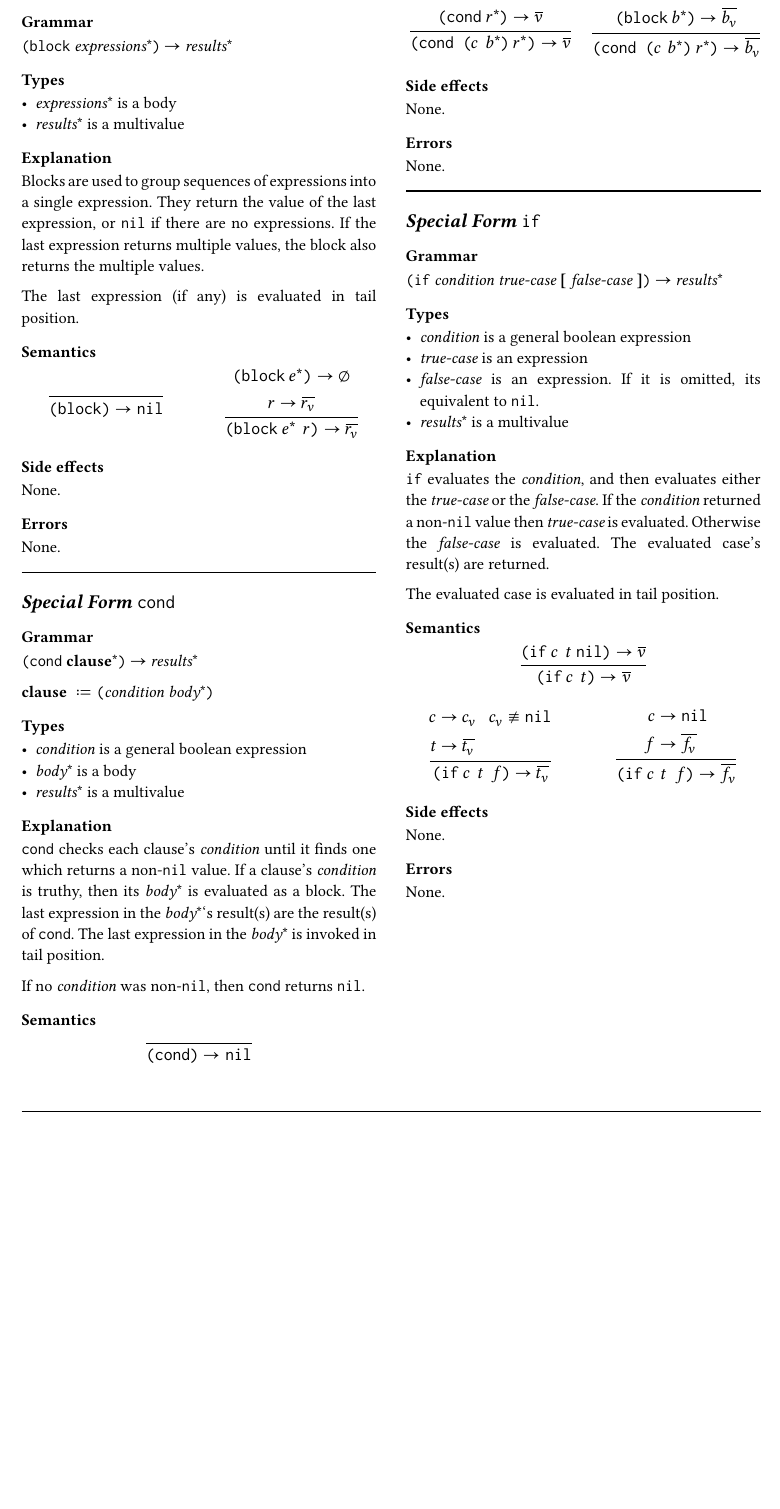
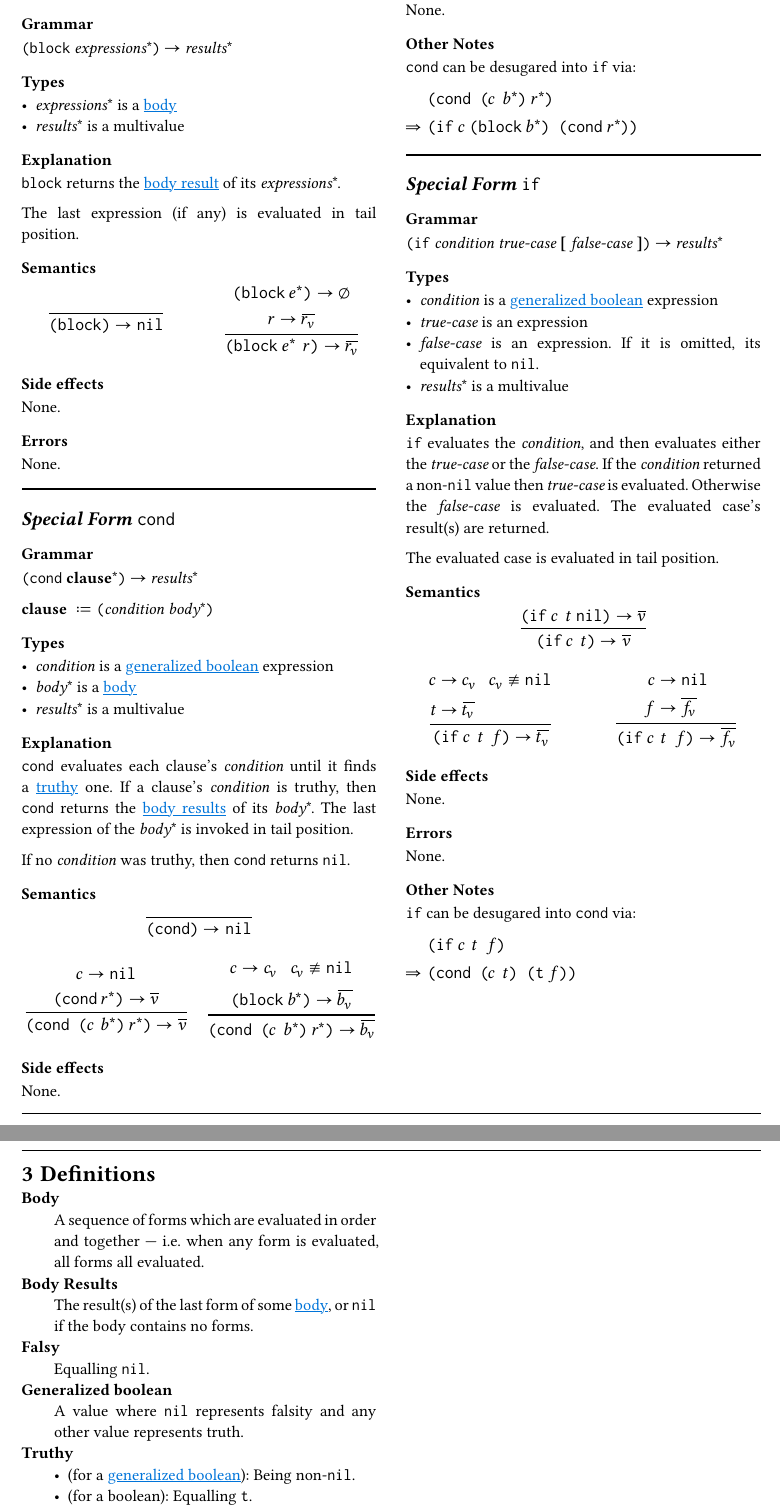
Before and after one commit to fungiofdeath/eepy, a Typst document (documents/manual.typ): part of page 2 of 2 before the commit and two parts of pages 2 and 3 of 3 after it, the two joined at a grey line, cut so that both start at the same text, the shorter picture padded with empty space. Compiled offline with Typst 0.15; a missing font is replaced by an installed copy or a similar font.

Commit message:
doc: add and use definitions page

```diff
--- a/documents/manual.typ
+++ b/documents/manual.typ
@@ -95,10 +113,8 @@
 	- _results_\* is a multivalue
 
 	=== Explanation
-	Blocks are used to group sequences of expressions into a single expression.
-	They return the value of the last expression, or #nil if there are no
-	expressions. If the last expression returns multiple values, the block also
-	returns the multiple values.
+	`block` returns the #llink("bodyresults")[body result] of its
+	_expressions_\*.
 
 	The last expression (if any) is evaluated in tail position.
 
@@ -130,18 +146,17 @@
 	/ clause: $:=$ `(`_condition_ _body_\*`)`
 
 	=== Types
-	- _condition_ is a general boolean expression
-	- _body_\* is a body
+	- _condition_ is a #llink("genbool")[generalized boolean] expression
+	- _body_\* is a #refl("body")
 	- _results_\* is a multivalue
 
 	=== Explanation
-	`cond` checks each clause's _condition_ until it finds one which returns
-	a non-#nil value. If a clause's _condition_ is truthy, then its _body_\* is
-	evaluated as a block. The last expression in the _body_\*'s result(s) are
-	the result(s) of `cond`. The last expression in the _body_\* is invoked in
-	tail position.
+	`cond` evaluates each clause's _condition_ until it finds a #refl("truthy")
+	one.  If a clause's _condition_ is truthy, then `cond` returns the
+	#llink("bodyresults")[body results] of its _body_\*. The last expression of the
+	_body_\* is invoked in tail position.
 
-	If no _condition_ was non-#nil, then `cond` returns `nil`.
+	If no _condition_ was truthy, then `cond` returns `nil`.
 
 	=== Semantics
 	#grid(
@@ -168,6 +183,13 @@
 	=== Errors
 	None.
 
+	=== Other Notes
+	`cond` can be desugared into `if` via:
+	#block(
+		$ &#raw("(cond (")c space.fig b\*#raw(")") r\*#raw(")") \ =>
+			&#raw("(if") c #raw("(block") b\*#raw(") (cond") r\*#raw("))") $
+	)
+
 	#line(length: 100%)
 
 	== _Special Form_ `if`
@@ -175,7 +197,7 @@
 	`(if` _condition_ _true-case_ *\[* _false-case_ *\]*`)` $->$ _results_\*
 
 	=== Types
-	- _condition_ is a general boolean expression
+	- _condition_ is a #llink("genbool")[generalized boolean] expression
 	- _true-case_ is an expression
 	- _false-case_ is an expression. If it is omitted, its equivalent to #nil.
 	- _results_\* is a multivalue
@@ -211,4 +233,30 @@
 
 	=== Errors
 	None.
+
+	=== Other Notes
+	`if` can be desugared into `cond` via:
+	#block(
+		$ &#raw("(if") c space.fig t space.fig f#raw(")") \ =>
+			&#raw("(cond (")c space.fig t#raw(") (")#t f#raw("))") $
+	)
 ]
+
+#chapter([Definitions])[
+	#define(id: "body", "Body")[
+		A sequence of forms which are evaluated in order and together --- i.e.
+		when any form is evaluated, all forms all evaluated.
+	]
+	#define(id: "bodyresults", "Body Results")[
+		The result(s) of the last form of some #refl("body"), or #nil if the body
+		contains no forms.
+	]
+	#define(id: "falsy", "Falsy")[
+		Equalling #nil.
+	]
+	#define(id: "genbool", "Generalized boolean")[
+		A value where #nil represents falsity and any other value represents truth.
+	]
+	#define(id: "truthy", "Truthy")[
+		- (for a #llink("genbool")[generalized boolean]): Being non-#nil.
+		- (for a boolean): Equalling #t.
```
Also changed, not shown: documents/manual.typ (30 more changed lines).
